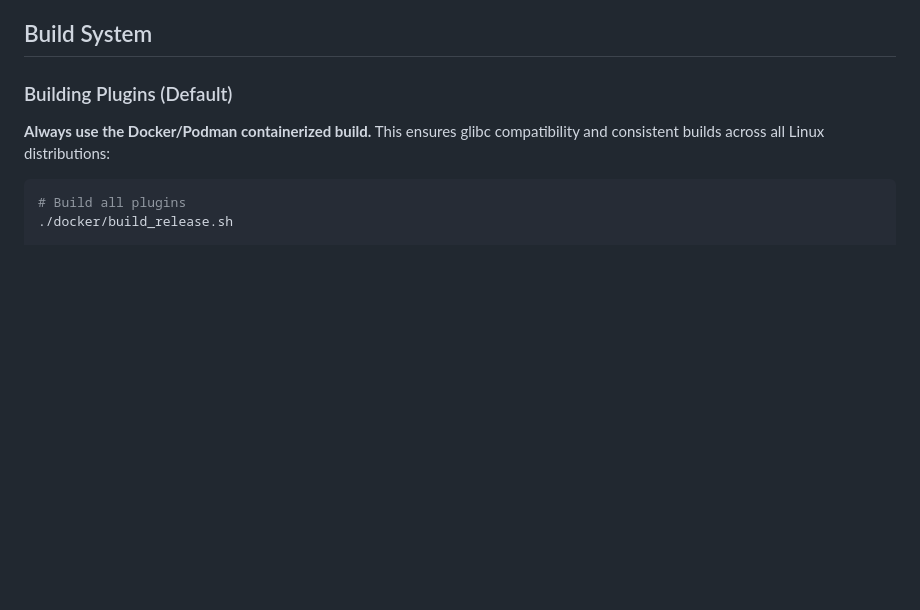
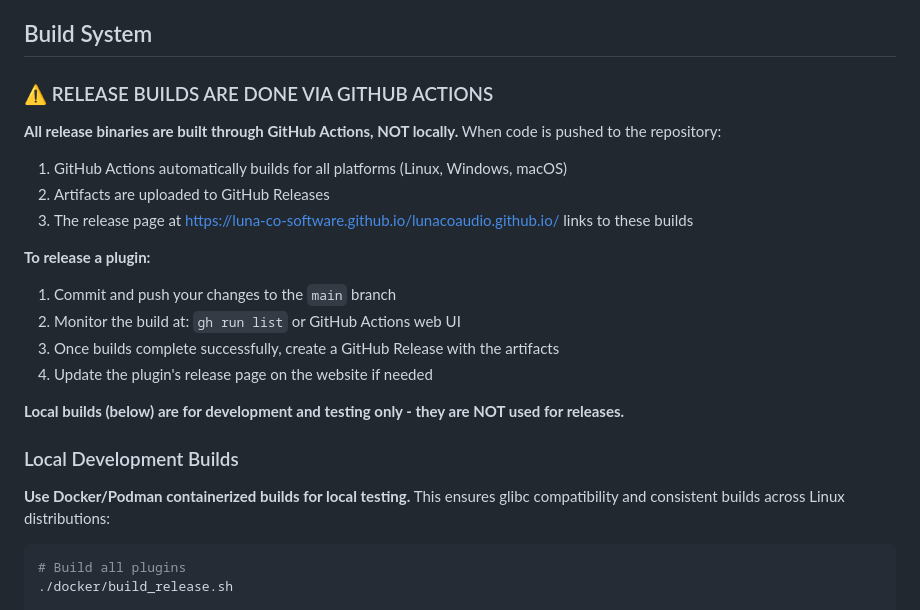
Before and after one commit to dusk-audio/dusk-audio-plugins, a Markdown page: CLAUDE.md, the part around the change. Rendered like a GitHub page; blank space fills up the shorter version.

Commit message:
Document GitHub Actions build process in CLAUDE.md
- Add clear note that release builds are done via GitHub Actions, not locally
- Explain the release workflow (push → GitHub Actions → GitHub Releases)
- Clarify that local Docker builds are for development/testing only

````diff
--- a/CLAUDE.md
+++ b/CLAUDE.md
@@ -216,8 +216,22 @@ This is a collection of professional audio VST3/LV2/AU plugins built with the JU
 
 ## Build System
 
-### Building Plugins (Default)
-**Always use the Docker/Podman containerized build.** This ensures glibc compatibility and consistent builds across all Linux distributions:
+### ⚠️ RELEASE BUILDS ARE DONE VIA GITHUB ACTIONS
+**All release binaries are built through GitHub Actions, NOT locally.** When code is pushed to the repository:
+1. GitHub Actions automatically builds for all platforms (Linux, Windows, macOS)
+2. Artifacts are uploaded to GitHub Releases
+3. The release page at https://luna-co-software.github.io/lunacoaudio.github.io/ links to these builds
+
+**To release a plugin:**
+1. Commit and push your changes to the `main` branch
+2. Monitor the build at: `gh run list` or GitHub Actions web UI
+3. Once builds complete successfully, create a GitHub Release with the artifacts
+4. Update the plugin's release page on the website if needed
+
+**Local builds (below) are for development and testing only - they are NOT used for releases.**
+
+### Local Development Builds
+**Use Docker/Podman containerized builds for local testing.** This ensures glibc compatibility and consistent builds across Linux distributions:
 
 ```bash
 # Build all plugins
````
